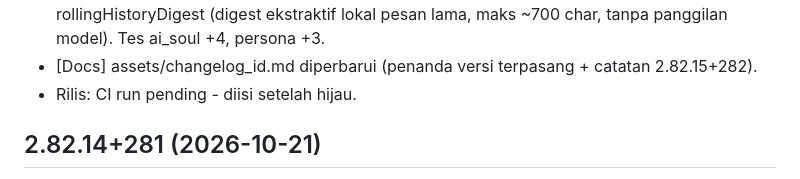
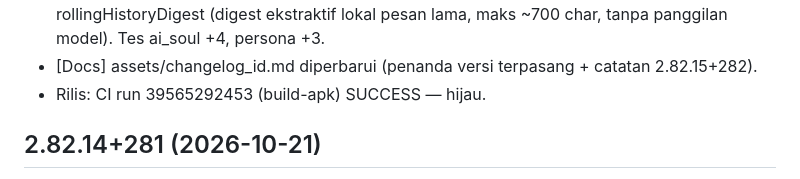
Before and after one commit to Sendysyah27/SSR-SPACE, a Markdown page: AUDIT.md, the part around the change. GitHub-like rendering.

Commit message:
docs: finalisasi baris Rilis AUDIT 282 (CI 39565292453 SUCCESS)

```diff
--- a/AUDIT.md
+++ b/AUDIT.md
@@ -864,7 +864,7 @@ Tanpa migration/dep baru; kontrak server EF tidak berubah.
   ~700 char, tanpa panggilan model). Tes ai_soul +4, persona +3.
 - [Docs] assets/changelog_id.md diperbarui (penanda versi
   terpasang + catatan 2.82.15+282).
-- Rilis: CI run pending - diisi setelah hijau.
+- Rilis: CI run 39565292453 (build-apk) SUCCESS — hijau.
 
 ## 2.82.14+281 (2026-10-21)
 Mang AI paket aksi (batch 281, adaptasi alur Ollo Assistant): chat
```
